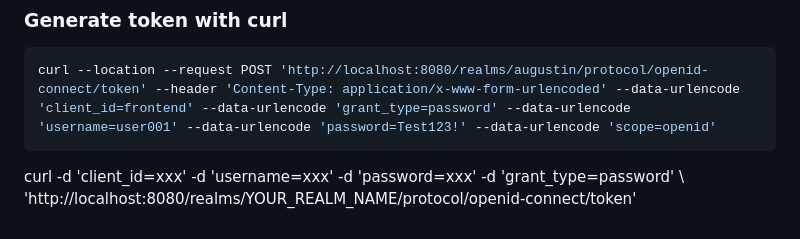
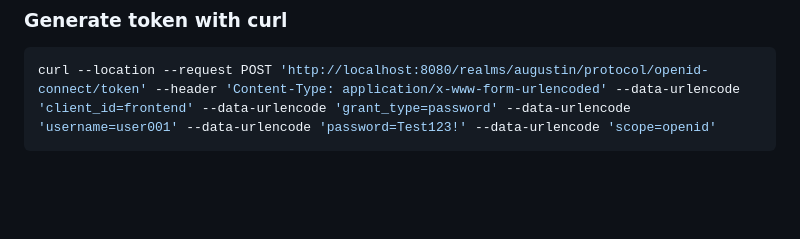
Before and after one commit to augustin-wien/augustina-backend, a Markdown page: README.md, the part around the change. Rendered like a GitHub page; blank space fills up the shorter version.

Commit message:
remove unncesseary comment

````diff
--- a/README.md
+++ b/README.md
@@ -107,5 +107,3 @@ Install the plugin [`Groups`](https://wordpress.org/plugins/groups/) and the plu
 ```bash
 curl --location --request POST 'http://localhost:8080/realms/augustin/protocol/openid-connect/token' --header 'Content-Type: application/x-www-form-urlencoded' --data-urlencode 'client_id=frontend' --data-urlencode 'grant_type=password' --data-urlencode 'username=user001' --data-urlencode 'password=Test123!' --data-urlencode 'scope=openid'
 ```
-curl -d 'client_id=xxx' -d 'username=xxx' -d 'password=xxx' -d 'grant_type=password' \
-  'http://localhost:8080/realms/YOUR_REALM_NAME/protocol/openid-connect/token'
````
